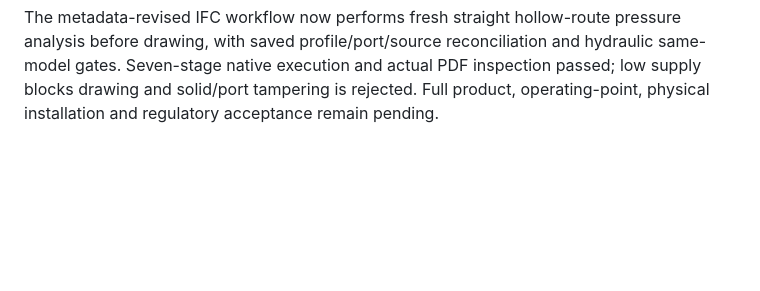
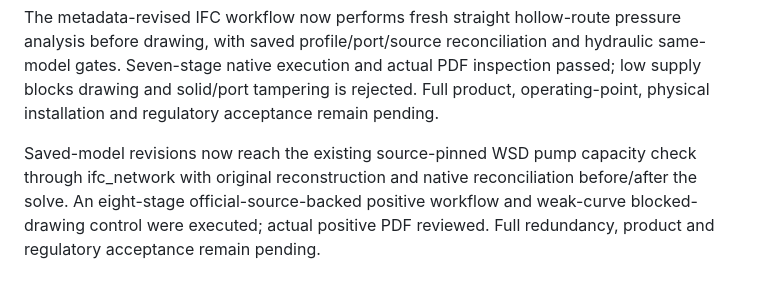
Before and after one commit to LYUml/building-services-agent, a Markdown page: docs/ROADMAP.md, the part around the change. Rendered like a GitHub page; blank space fills up the shorter version.

```diff
--- a/docs/ROADMAP.md
+++ b/docs/ROADMAP.md
@@ -111,3 +111,5 @@ Official MCP pump text metadata now participates in the workflow as an IFC produ
 The six-stage official-MCP metadata/reinventory workflow now continues through the existing saved-IFC DXF reader to native DWG reopen and actual PDF visual inspection. The two synthetic 2.5 m pipe segments retain geometry/GUIDs and a 49.996 mm 1:50 print reference. This is scoped interoperability/centreline evidence; equipment and complete installation design remain pending.
 
 The metadata-revised IFC workflow now performs fresh straight hollow-route pressure analysis before drawing, with saved profile/port/source reconciliation and hydraulic same-model gates. Seven-stage native execution and actual PDF inspection passed; low supply blocks drawing and solid/port tampering is rejected. Full product, operating-point, physical installation and regulatory acceptance remain pending.
+
+Saved-model revisions now reach the existing source-pinned WSD pump capacity check through ifc_network with original reconstruction and native reconciliation before/after the solve. An eight-stage official-source-backed positive workflow and weak-curve blocked-drawing control were executed; actual positive PDF reviewed. Full redundancy, product and regulatory acceptance remain pending.
```
Also changed, not shown: docs/HK_PLUMBING_PUMPS.md (+13 -0 lines), docs/evidence/ifcmcp-regulated/sheet.png (added), 9 other files.
